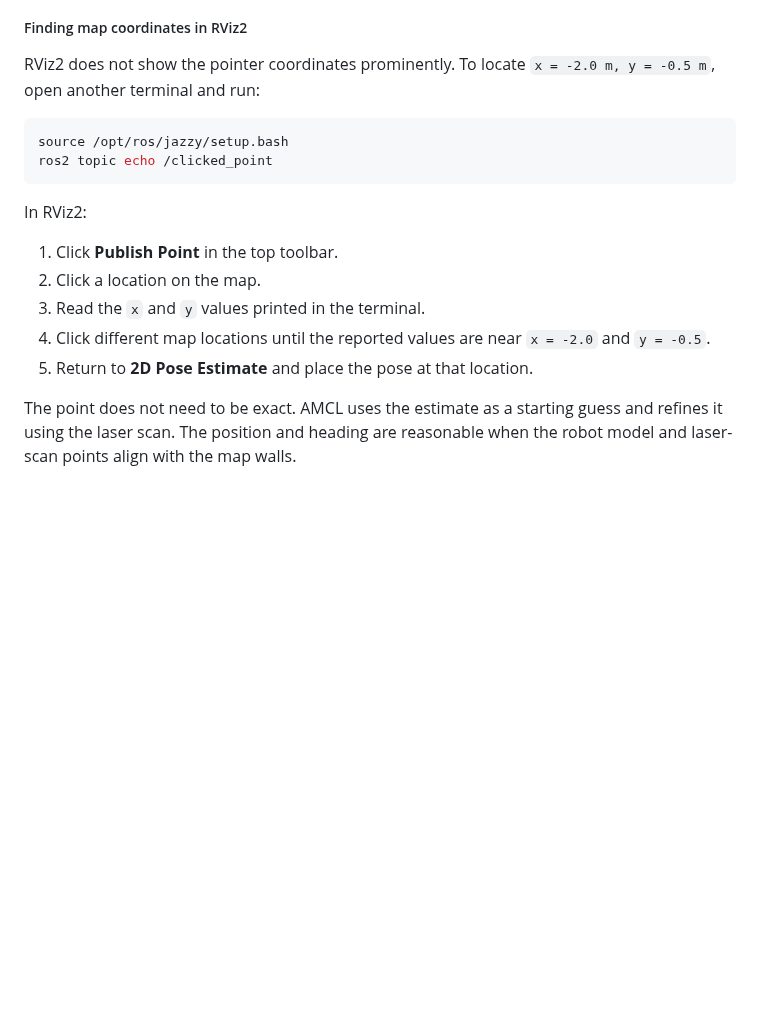
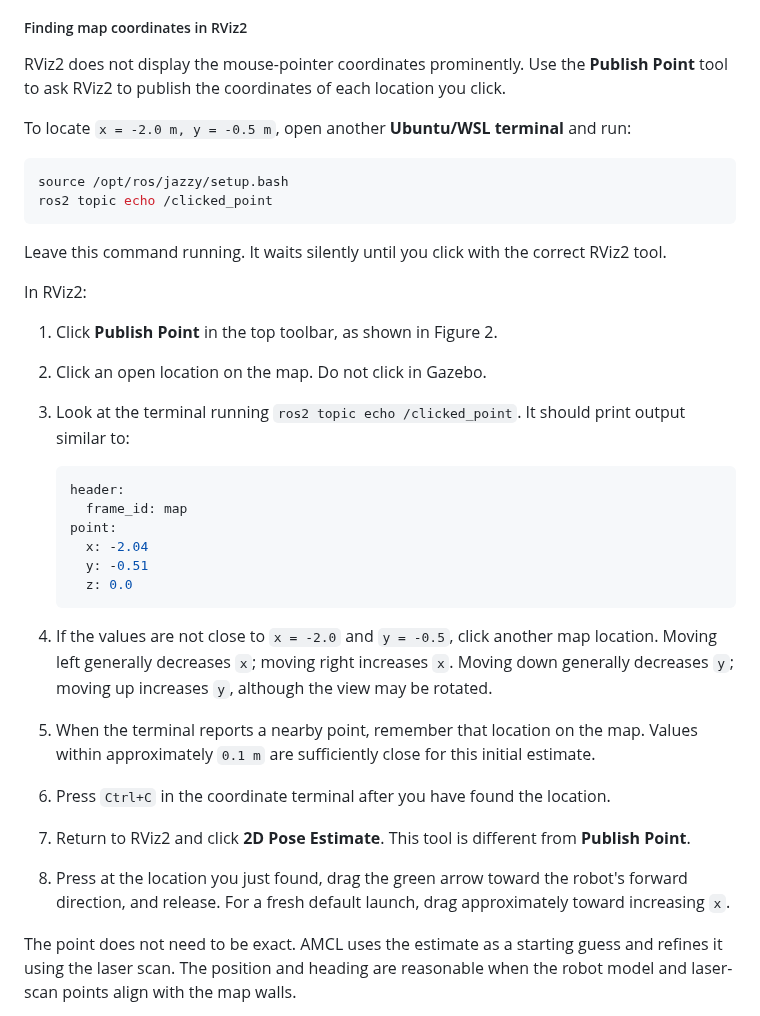
Before and after one commit to hoanbklucky/eel4332-autonomous-vehicle-labs, a Markdown page: lab01_system_architecture_sensors/README.md, the part around one of its changes. Drawn GitHub-style; folded sections open; blank space fills up the shorter version.

````diff
--- a/lab01_system_architecture_sensors/README.md
+++ b/lab01_system_architecture_sensors/README.md
@@ -255,20 +269,37 @@ A reasonable pose estimate should make the robot model and red laser-scan points
 
 ##### Finding map coordinates in RViz2
 
-RViz2 does not show the pointer coordinates prominently. To locate `x = -2.0 m, y = -0.5 m`, open another terminal and run:
+RViz2 does not display the mouse-pointer coordinates prominently. Use the **Publish Point** tool to ask RViz2 to publish the coordinates of each location you click.
+
+To locate `x = -2.0 m, y = -0.5 m`, open another **Ubuntu/WSL terminal** and run:
 
 ```bash
 source /opt/ros/jazzy/setup.bash
 ros2 topic echo /clicked_point
 ```
 
+Leave this command running. It waits silently until you click with the correct RViz2 tool.
+
 In RViz2:
 
-1. Click **Publish Point** in the top toolbar.
-2. Click a location on the map.
-3. Read the `x` and `y` values printed in the terminal.
-4. Click different map locations until the reported values are near `x = -2.0` and `y = -0.5`.
-5. Return to **2D Pose Estimate** and place the pose at that location.
+1. Click **Publish Point** in the top toolbar, as shown in Figure 2.
+2. Click an open location on the map. Do not click in Gazebo.
+3. Look at the terminal running `ros2 topic echo /clicked_point`. It should print output similar to:
+
+   ```yaml
+   header:
+     frame_id: map
+   point:
+     x: -2.04
+     y: -0.51
+     z: 0.0
+   ```
+
+4. If the values are not close to `x = -2.0` and `y = -0.5`, click another map location. Moving left generally decreases `x`; moving right increases `x`. Moving down generally decreases `y`; moving up increases `y`, although the view may be rotated.
+5. When the terminal reports a nearby point, remember that location on the map. Values within approximately `0.1 m` are sufficiently close for this initial estimate.
+6. Press `Ctrl+C` in the coordinate terminal after you have found the location.
+7. Return to RViz2 and click **2D Pose Estimate**. This tool is different from **Publish Point**.
+8. Press at the location you just found, drag the green arrow toward the robot's forward direction, and release. For a fresh default launch, drag approximately toward increasing `x`.
 
 The point does not need to be exact. AMCL uses the estimate as a starting guess and refines it using the laser scan. The position and heading are reasonable when the robot model and laser-scan points align with the map walls.
 
````
Also changed, not shown: other parts of lab01_system_architecture_sensors/README.md (+14 -0 lines), lab01_system_architecture_sensors/images/gazebo-overview.png (added), lab01_system_architecture_sensors/images/rviz-overview.png (added).
